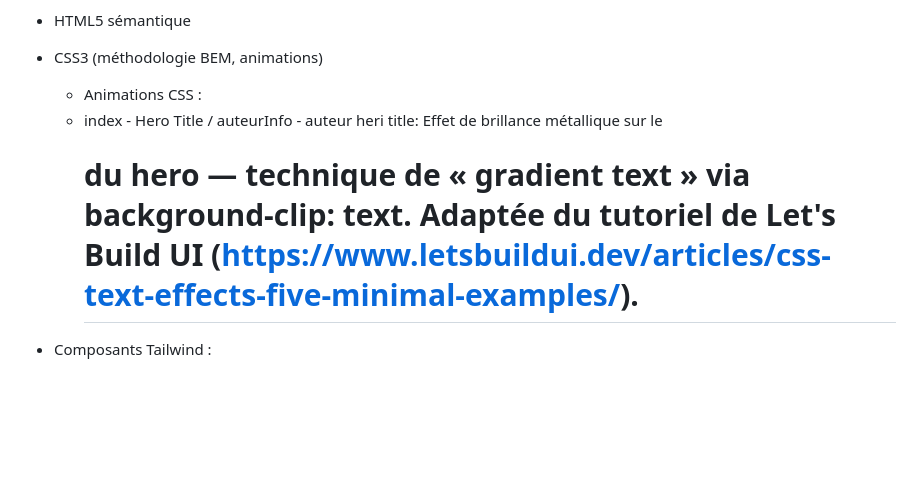
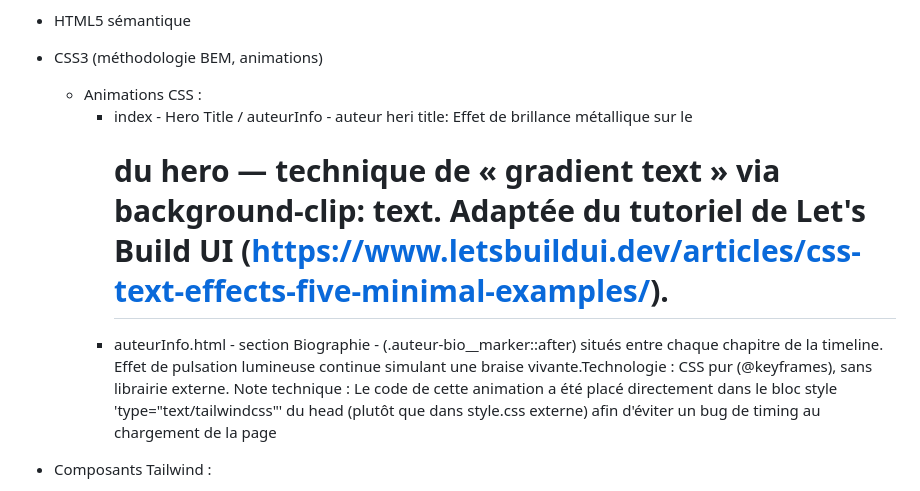
Before and after one commit to lanteqra/TP3_AntequeraLuis, a Markdown page: README.md, the part around the change. Rendered like a GitHub page; blank space fills up the shorter version.

Commit message:
docs(readme): documente l'animation de pulsation des marqueurs

```diff
--- a/README.md
+++ b/README.md
@@ -26,7 +26,8 @@ Comme le sujet était libre, j'ai choisi de faire un site web dédie à l'un de
 - HTML5 sémantique
 - CSS3 (méthodologie BEM, animations)
   - Animations CSS :
-  - index - Hero Title / auteurInfo - auteur heri title: Effet de brillance métallique sur le <h1> du hero — technique de « gradient text » via background-clip: text. Adaptée du tutoriel de Let's Build UI (https://www.letsbuildui.dev/articles/css-text-effects-five-minimal-examples/).
+    - index - Hero Title / auteurInfo - auteur heri title: Effet de brillance métallique sur le <h1> du hero — technique de « gradient text » via background-clip: text. Adaptée du tutoriel de Let's Build UI (https://www.letsbuildui.dev/articles/css-text-effects-five-minimal-examples/).
+    - auteurInfo.html - section Biographie - (.auteur-bio__marker::after) situés entre chaque chapitre de la timeline. Effet de pulsation lumineuse continue simulant une braise vivante.Technologie : CSS pur (@keyframes), sans librairie externe. Note technique : Le code de cette animation a été placé directement dans le bloc style 'type="text/tailwindcss"' du head (plutôt que dans style.css externe) afin d'éviter un bug de timing au chargement de la page
 
 
 - Composants Tailwind :
```
